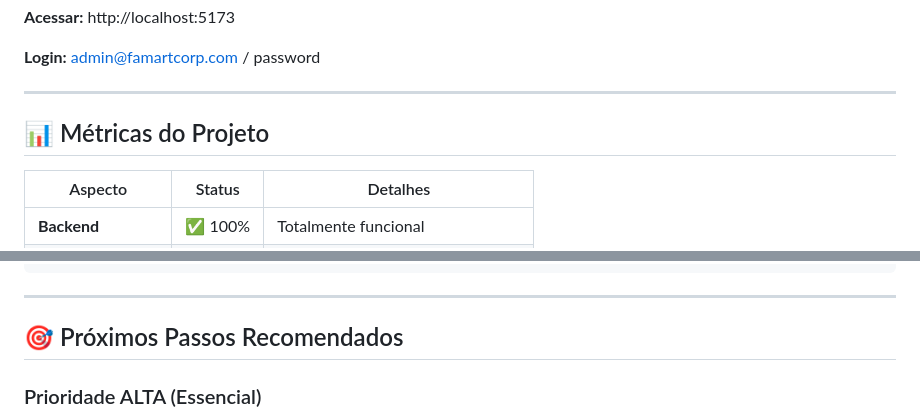
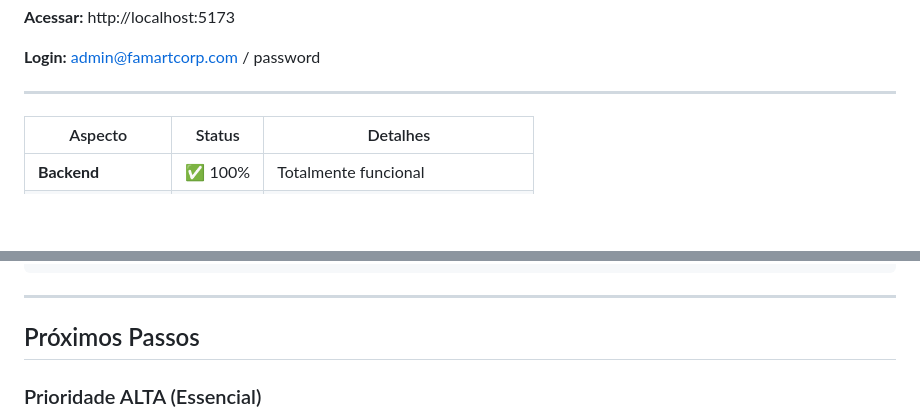
Before and after one commit to viniciosferreira350/famart-corp-maneger, a Markdown page: RESUMO_EXECUTIVO.md, 2 parts joined by grey strips. Drawn GitHub-style; blank space fills up the shorter version.

```diff
--- a/RESUMO_EXECUTIVO.md
+++ b/RESUMO_EXECUTIVO.md
@@ -118,7 +83,6 @@ npm run dev
 
 ---
 
-## 📊 Métricas do Projeto
 
 | Aspecto | Status | Detalhes |
 |---------|--------|----------|
@@ -181,7 +144,7 @@ famartcorp-manager/
 
 ---
 
-## 🎯 Próximos Passos Recomendados
+##  Próximos Passos
 
 ### Prioridade ALTA (Essencial)
 1. **Implementar listagens** → Tabelas com dados reais da API
```
Also changed, not shown: other parts of RESUMO_EXECUTIVO.md (+3 -96 lines).
